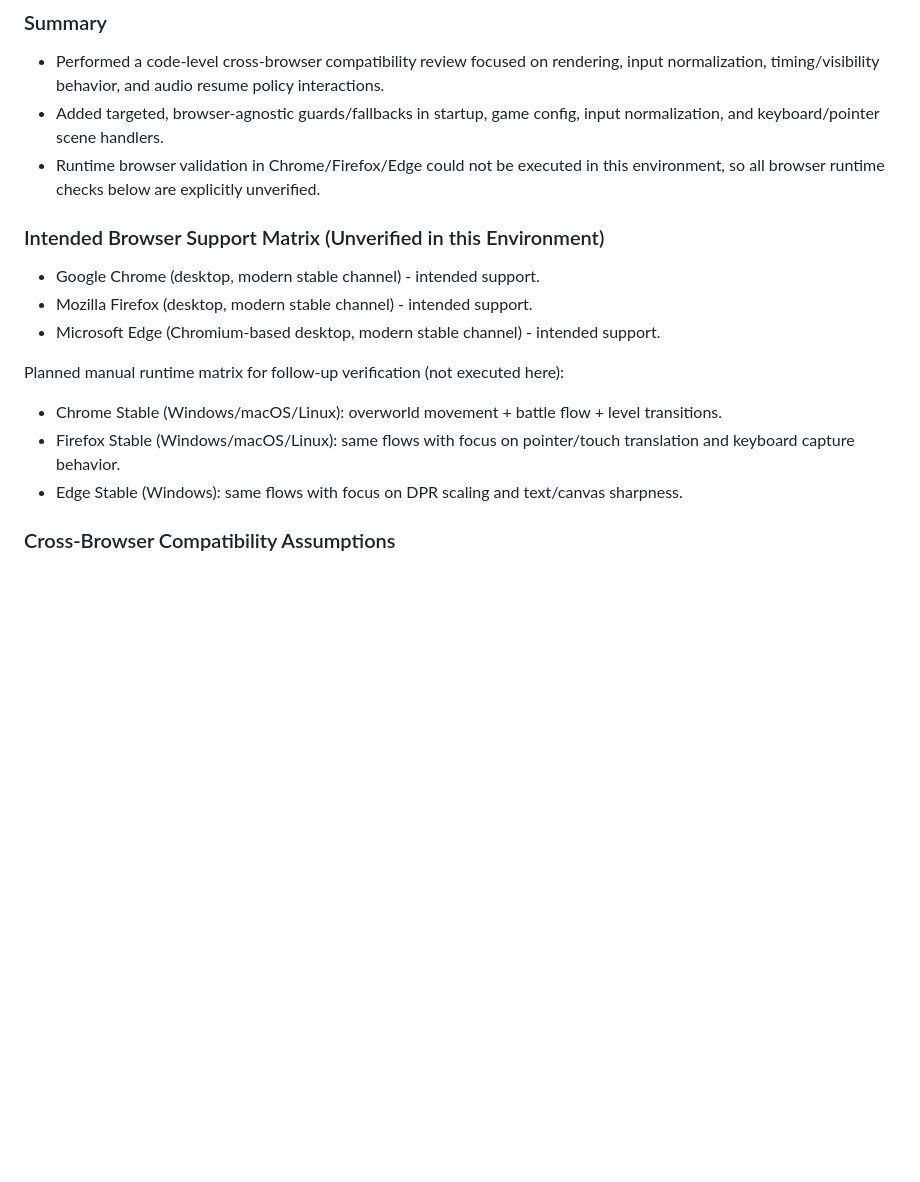
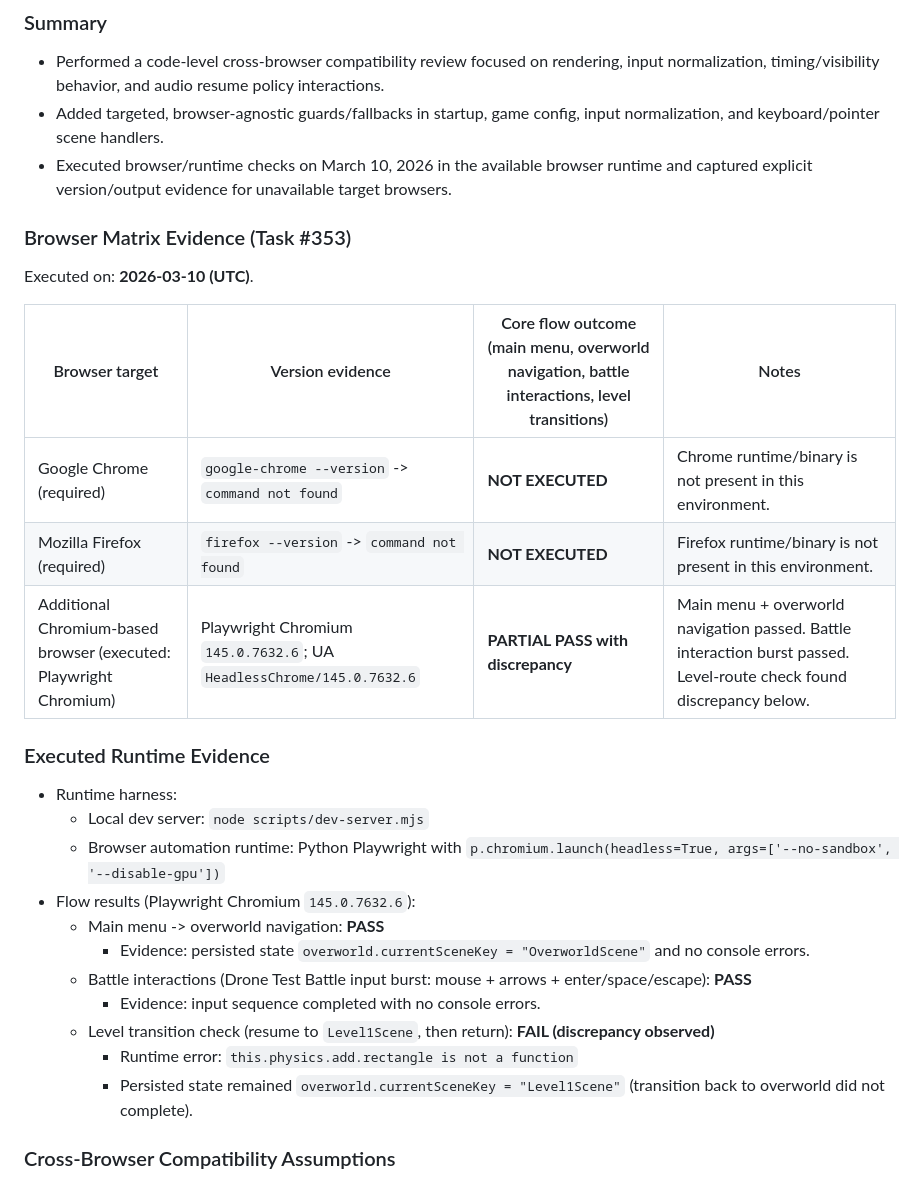
Before and after one commit to samellgass2/isometric-jrpg-concept, a Markdown page: STATUS.md, the part around one of its changes. GitHub-like rendering; blank space fills up the shorter version.

Commit message:
bugfix: Task 353 missing required manual browser matrix evidence and versions

```diff
--- a/STATUS.md
+++ b/STATUS.md
@@ -1741,17 +1741,29 @@ Battle party persistence test passed.
 ### Summary
 - Performed a code-level cross-browser compatibility review focused on rendering, input normalization, timing/visibility behavior, and audio resume policy interactions.
 - Added targeted, browser-agnostic guards/fallbacks in startup, game config, input normalization, and keyboard/pointer scene handlers.
-- Runtime browser validation in Chrome/Firefox/Edge could not be executed in this environment, so all browser runtime checks below are explicitly unverified.
-
-### Intended Browser Support Matrix (Unverified in this Environment)
-- Google Chrome (desktop, modern stable channel) - intended support.
-- Mozilla Firefox (desktop, modern stable channel) - intended support.
-- Microsoft Edge (Chromium-based desktop, modern stable channel) - intended support.
-
-Planned manual runtime matrix for follow-up verification (not executed here):
-- Chrome Stable (Windows/macOS/Linux): overworld movement + battle flow + level transitions.
-- Firefox Stable (Windows/macOS/Linux): same flows with focus on pointer/touch translation and keyboard capture behavior.
-- Edge Stable (Windows): same flows with focus on DPR scaling and text/canvas sharpness.
+- Executed browser/runtime checks on March 10, 2026 in the available browser runtime and captured explicit version/output evidence for unavailable target browsers.
+
+### Browser Matrix Evidence (Task #353)
+Executed on: **2026-03-10 (UTC)**.
+
+| Browser target | Version evidence | Core flow outcome (main menu, overworld navigation, battle interactions, level transitions) | Notes |
+| --- | --- | --- | --- |
+| Google Chrome (required) | `google-chrome --version` -> `command not found` | **NOT EXECUTED** | Chrome runtime/binary is not present in this environment. |
+| Mozilla Firefox (required) | `firefox --version` -> `command not found` | **NOT EXECUTED** | Firefox runtime/binary is not present in this environment. |
+| Additional Chromium-based browser (executed: Playwright Chromium) | Playwright Chromium `145.0.7632.6`; UA `HeadlessChrome/145.0.7632.6` | **PARTIAL PASS with discrepancy** | Main menu + overworld navigation passed. Battle interaction burst passed. Level-route check found discrepancy below. |
+
+### Executed Runtime Evidence
+- Runtime harness:
+  - Local dev server: `node scripts/dev-server.mjs`
+  - Browser automation runtime: Python Playwright with `p.chromium.launch(headless=True, args=['--no-sandbox', '--disable-gpu'])`
+- Flow results (Playwright Chromium `145.0.7632.6`):
+  - Main menu -> overworld navigation: **PASS**
+    - Evidence: persisted state `overworld.currentSceneKey = "OverworldScene"` and no console errors.
+  - Battle interactions (Drone Test Battle input burst: mouse + arrows + enter/space/escape): **PASS**
+    - Evidence: input sequence completed with no console errors.
+  - Level transition check (resume to `Level1Scene`, then return): **FAIL (discrepancy observed)**
+    - Runtime error: `this.physics.add.rectangle is not a function`
+    - Persisted state remained `overworld.currentSceneKey = "Level1Scene"` (transition back to overworld did not complete).
 
 ### Cross-Browser Compatibility Assumptions
 - Phaser 3 input/camera abstractions provide primary browser normalization for pointer and keyboard events.
```
Also changed, not shown: other parts of STATUS.md (+15 -8 lines).
